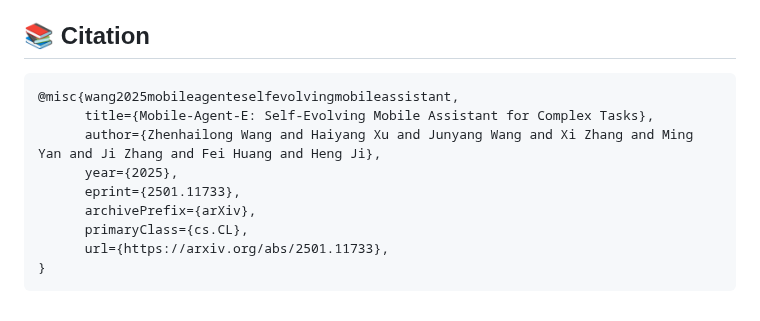
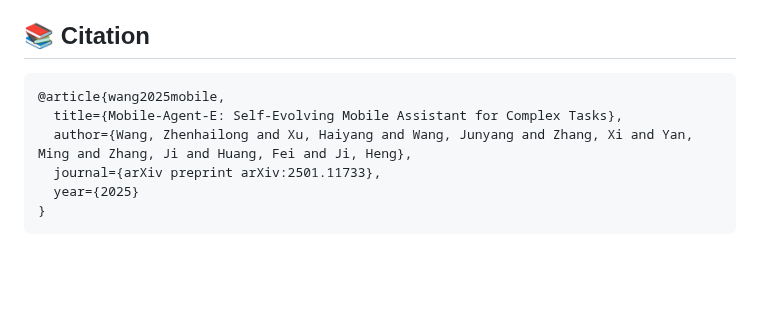
Before and after one commit to X-PLUG/MobileAgent, a Markdown page: Mobile-Agent-E/README.md, the part around the change. GitHub-like rendering; blank space fills up the shorter version.

Commit message:
update citation

````diff
--- a/Mobile-Agent-E/README.md
+++ b/Mobile-Agent-E/README.md
@@ -124,13 +124,10 @@ The proposed Mobile-Eval-E benchmark can be found in `data/Mobile-Eval-E` and al
 ## 📚 Citation
 
 ```bibtex
-@misc{wang2025mobileagenteselfevolvingmobileassistant,
-      title={Mobile-Agent-E: Self-Evolving Mobile Assistant for Complex Tasks},
-      author={Zhenhailong Wang and Haiyang Xu and Junyang Wang and Xi Zhang and Ming Yan and Ji Zhang and Fei Huang and Heng Ji},
-      year={2025},
-      eprint={2501.11733},
-      archivePrefix={arXiv},
-      primaryClass={cs.CL},
-      url={https://arxiv.org/abs/2501.11733},
+@article{wang2025mobile,
+  title={Mobile-Agent-E: Self-Evolving Mobile Assistant for Complex Tasks},
+  author={Wang, Zhenhailong and Xu, Haiyang and Wang, Junyang and Zhang, Xi and Yan, Ming and Zhang, Ji and Huang, Fei and Ji, Heng},
+  journal={arXiv preprint arXiv:2501.11733},
+  year={2025}
 }
 ```
````
